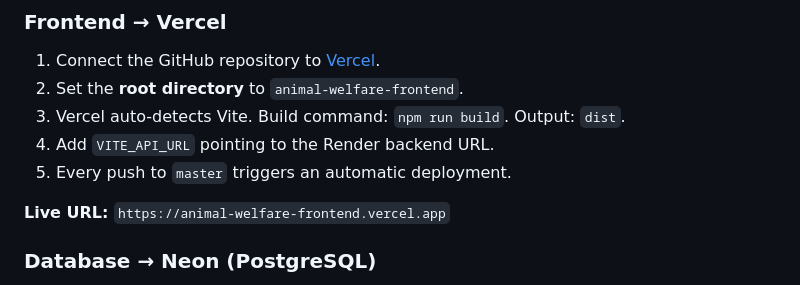
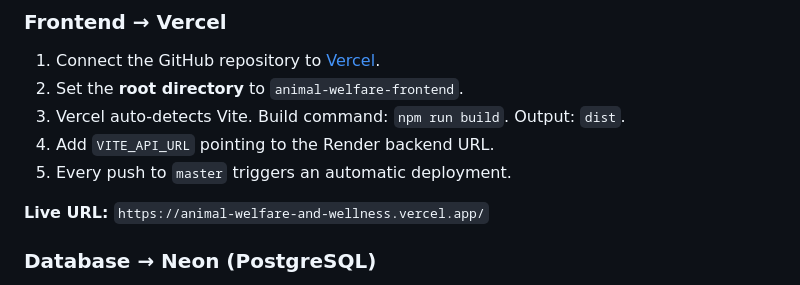
Before and after one commit to aayushsaw/Animal_Welfare_and_Wellness, a Markdown page: README.md, the part around the change. Drawn GitHub-style.

```diff
--- a/README.md
+++ b/README.md
@@ -446,7 +446,7 @@ npm run build   # tsc -b && vite build — must produce 0 TypeScript errors
 4. Add `VITE_API_URL` pointing to the Render backend URL.
 5. Every push to `master` triggers an automatic deployment.
 
-**Live URL:** `https://animal-welfare-frontend.vercel.app`
+**Live URL:** `https://animal-welfare-and-wellness.vercel.app/`
 
 ### Database → Neon (PostgreSQL)
 
```
